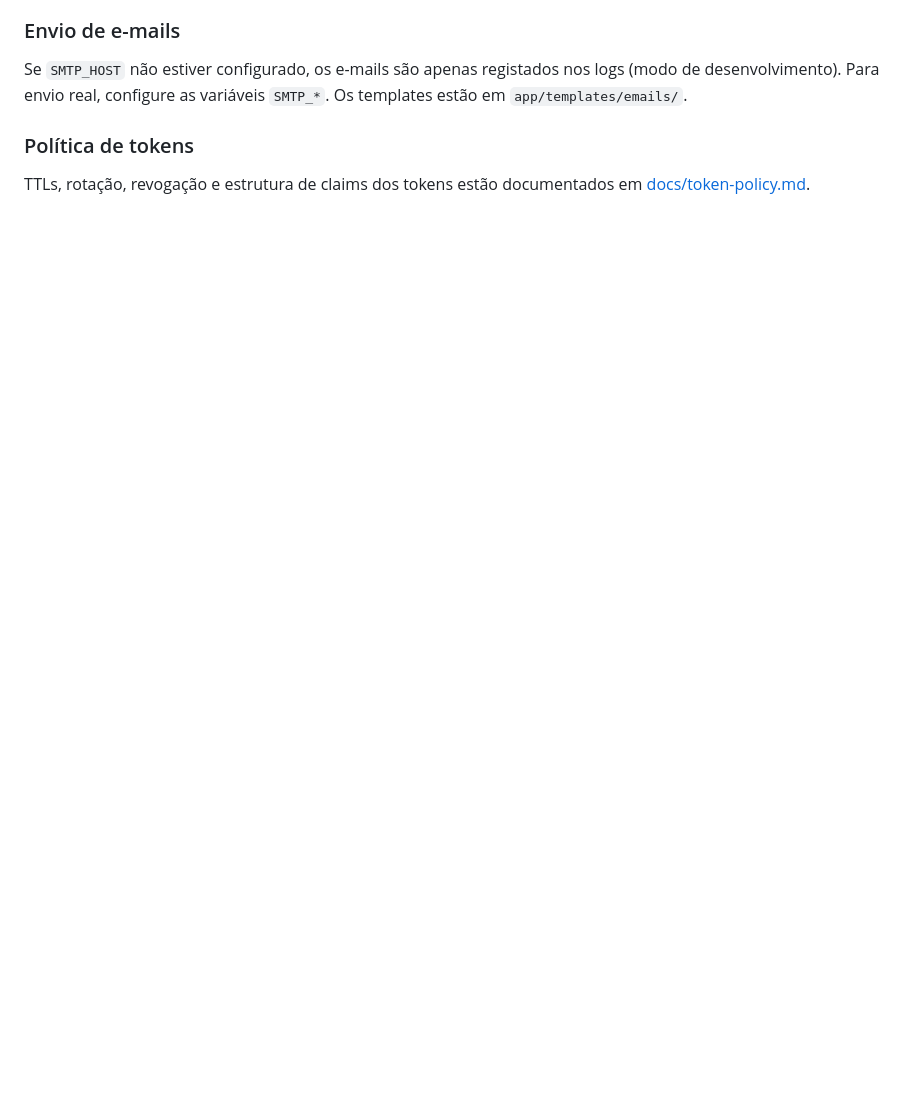
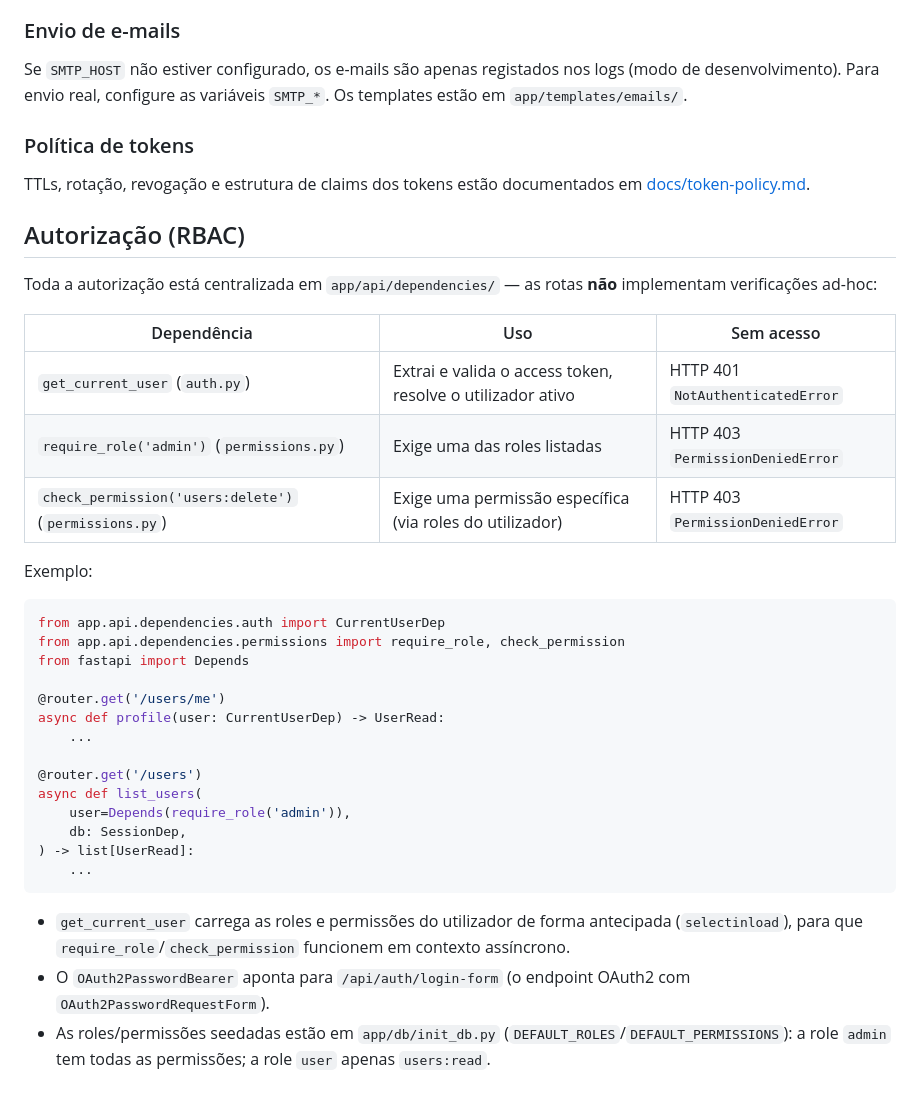
Before and after one commit to NdondaDaniel2020/Auth, a Markdown page: README.md, the part around the change. GitHub-like rendering; blank space fills up the shorter version.

Commit message:
docs: documentar autorização centralizada (RBAC) (#28)

````diff
--- a/README.md
+++ b/README.md
@@ -322,3 +322,42 @@ logs (modo de desenvolvimento). Para envio real, configure as variáveis
 
 TTLs, rotação, revogação e estrutura de claims dos tokens estão documentados
 em [docs/token-policy.md](docs/token-policy.md).
+
+## Autorização (RBAC)
+
+Toda a autorização está centralizada em `app/api/dependencies/` — as rotas
+**não** implementam verificações ad-hoc:
+
+| Dependência | Uso | Sem acesso |
+|---|---|---|
+| `get_current_user` (`auth.py`) | Extrai e valida o access token, resolve o utilizador ativo | HTTP 401 `NotAuthenticatedError` |
+| `require_role('admin')` (`permissions.py`) | Exige uma das roles listadas | HTTP 403 `PermissionDeniedError` |
+| `check_permission('users:delete')` (`permissions.py`) | Exige uma permissão específica (via roles do utilizador) | HTTP 403 `PermissionDeniedError` |
+
+Exemplo:
+
+```python
+from app.api.dependencies.auth import CurrentUserDep
+from app.api.dependencies.permissions import require_role, check_permission
+from fastapi import Depends
+
+@router.get('/users/me')
+async def profile(user: CurrentUserDep) -> UserRead:
+    ...
+
+@router.get('/users')
+async def list_users(
+    user=Depends(require_role('admin')),
+    db: SessionDep,
+) -> list[UserRead]:
+    ...
+```
+
+- `get_current_user` carrega as roles e permissões do utilizador de forma
+  antecipada (`selectinload`), para que `require_role`/`check_permission`
+  funcionem em contexto assíncrono.
+- O `OAuth2PasswordBearer` aponta para `/api/auth/login-form` (o endpoint
+  OAuth2 com `OAuth2PasswordRequestForm`).
+- As roles/permissões seedadas estão em `app/db/init_db.py`
+  (`DEFAULT_ROLES`/`DEFAULT_PERMISSIONS`): a role `admin` tem todas as
+  permissões; a role `user` apenas `users:read`.
````
